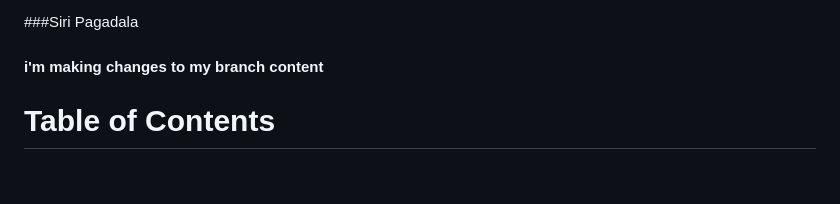
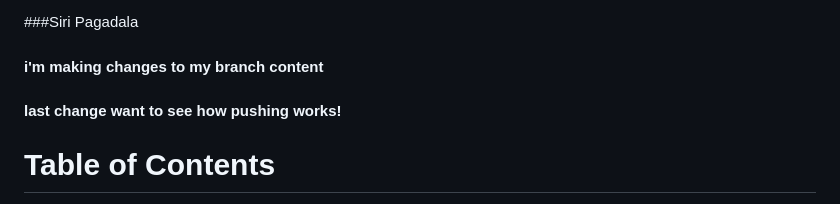
Before and after one commit to afrasd/NITCONF, a Markdown page: README.md, the part around the change. GitHub-like rendering; blank space fills up the shorter version.

Commit message:
third commit

```diff
--- a/README.md
+++ b/README.md
@@ -3,6 +3,8 @@ NITCONF is a conference website designed to facilitate paper submissions for eva
 
 ###Siri Pagadala
 #### i'm making changes to my branch content
+
+#### last change want to see how pushing works!
 
 Table of Contents
 =================
```
